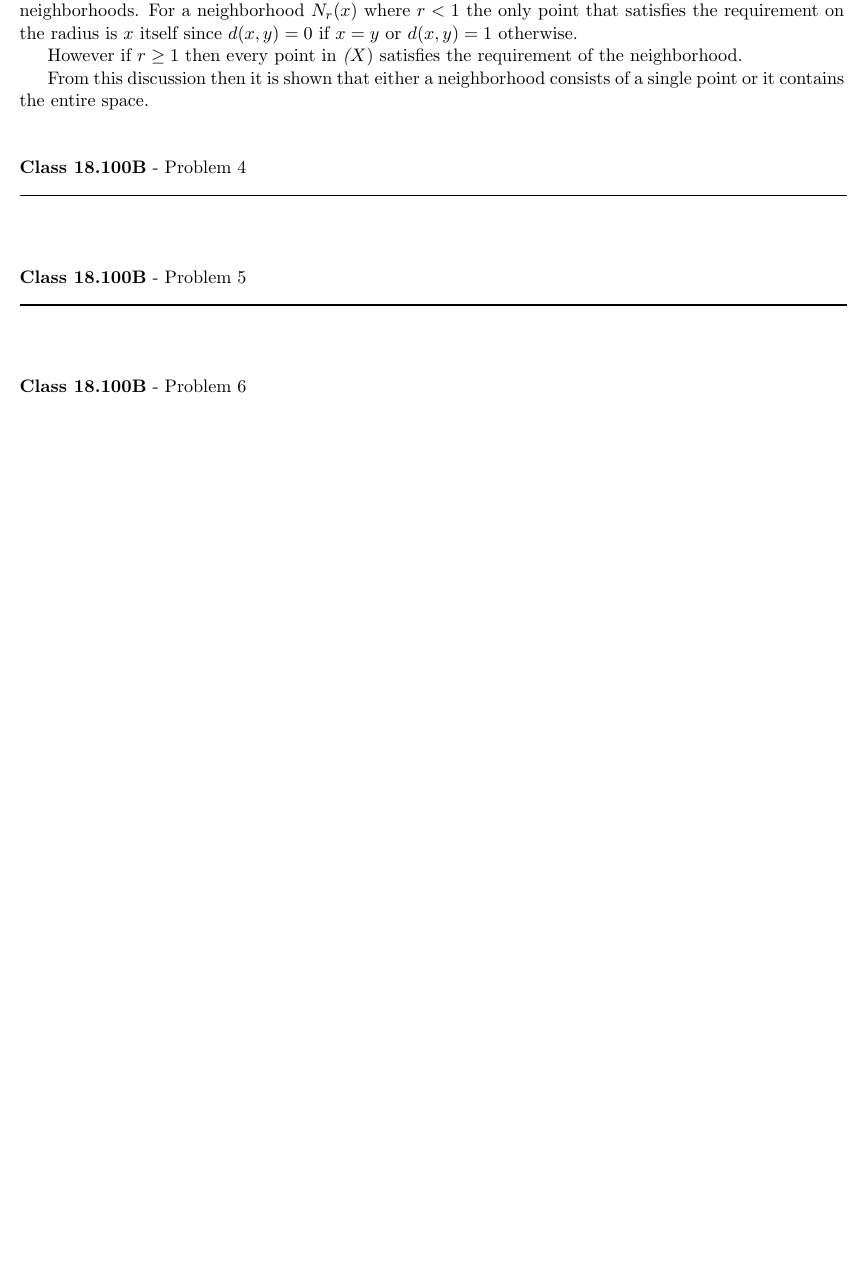
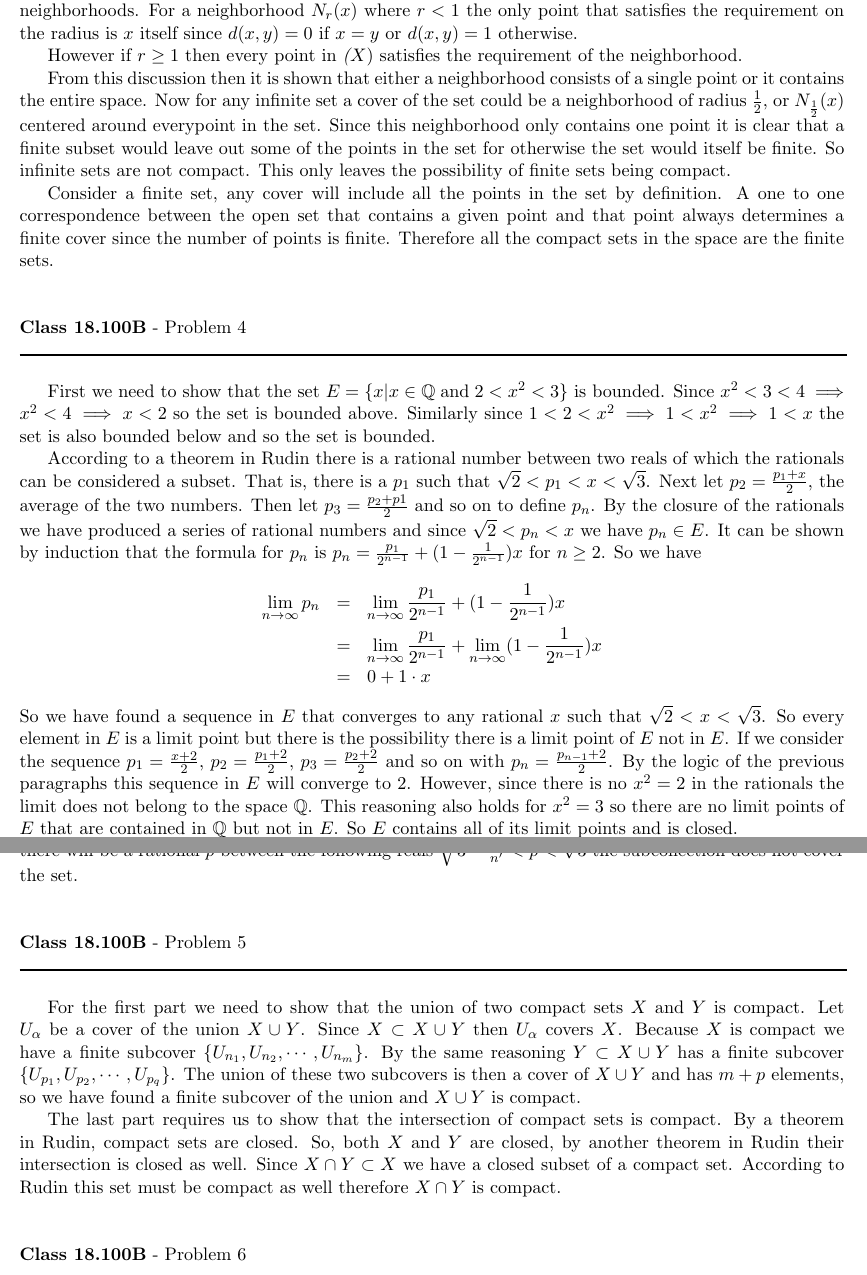
Before and after one commit to documentHouse/RealAnalysisAssignment4, a LaTeX problem sheet (Assignment4.tex): part of page 2 of 2 before the commit and two parts of pages 2 and 3 of 3 after it, the two joined at a grey line, cut so that both start at the same text, the shorter picture padded with empty space. Compiled offline with LaTeX, dvips and Ghostscript.

Commit message:
Finished problems 4 and 5

```diff
--- a/Assignment4.tex
+++ b/Assignment4.tex
@@ -56,7 +56,8 @@ First we must show that $d(\mathbf{x},\mathbf{y}) = \| \mathbf{x} \| + \| \mathb
 To determine which are the compact sets in $\emph{X}$ we need to determine which are the open sets that can be used to cover a set in $\emph{X}$.
 From the definition of open sets it is clear that we need to focus on the neighborhoods that are possible for the given metric. To this end it is clear that there are two types of neighborhoods. For a neighborhood $N_r(x)$ where $r < 1$ the only point that satisfies the requirement on the radius is $x$ itself since $d(x,y) = 0$ if $x = y$ or $d(x,y) = 1$ otherwise.  \\
 \indent However if $r \ge 1$ then every point in $\emph(X)$ satisfies the requirement of the neighborhood.\\
-\indent From this discussion then it is shown that either a neighborhood consists of a single point or it contains the entire space.
+\indent From this discussion then it is shown that either a neighborhood consists of a single point or it contains the entire space. Now for any infinite set a cover of the set could be a neighborhood of radius $\frac{1}{2}$, or $N_{\frac{1}{2}}(x)$ centered around everypoint in the set. Since this neighborhood only contains one point it is clear that a finite subset would leave out some of the points in the set for otherwise the set would itself be finite. So infinite sets are not compact. This only leaves the possibility of finite sets being compact. \\
+\indent Consider a finite set, any cover will include all the points in the set by definition. A one to one correspondence between the open set that contains a given point and that point always determines a finite cover since the number of points is finite. Therefore all the compact sets in the space are the finite sets.
 
 \vspace{15pt}
 \begin{flushleft}
@@ -64,11 +65,24 @@ From the definition of open sets it is clear that we need to focus on the neighb
 \rule{500pt}{1pt}\\
 \end{flushleft}
 
+First we need to show that the set $E = \{ x | x \in \mathbb{Q} \; \text{and} \; 2 < x^2 < 3\}$ is bounded. Since $x^2 < 3 < 4 \implies x^2 < 4 \implies x < 2$ so the set is bounded above. Similarly since $1 < 2 < x^2 \implies 1 < x^2 \implies 1 < x$ the set is also bounded below and so the set is bounded. \\
+\indent According to a theorem in Rudin there is a rational number between two reals of which the rationals can be considered a subset. That is, there is a $p_1$ such that $\sqrt{2} < p_1 < x < \sqrt{3}$. Next let $p_2 = \frac{p_1+ x}{2}$, the average of the two numbers. Then let $p_3 = \frac{p_2 + p1}{2}$ and so on to define $p_n$. By the closure of the rationals we have produced a series of rational numbers and since $\sqrt{2} < p_n < x$ we have $p_n \in E$. It can be shown by induction that the formula for $p_n$ is $p_n = \frac{p_1}{2^{n-1}} + (1 - \frac{1}{2^{n-1}})x$ for $n \ge 2$. So we have
+\begin{eqnarray*}
+\lim_{n \to \infty} p_n &=& \lim_{n \to \infty} \frac{p_1}{2^{n-1}} + (1 - \frac{1}{2^{n-1}})x\\
+		            &=& \lim_{n \to \infty} \frac{p_1}{2^{n-1}} + \lim_{n \to \infty} (1 - \frac{1}{2^{n-1}})x\\
+                                    &=& 0 + 1\cdot x
+\end{eqnarray*}
+So we have found a sequence in $E$ that converges to any rational $x$ such that $\sqrt{2} < x < \sqrt{3}$. So every element in $E$ is a limit point but there is the possibility there is a limit point of $E$ not in $E$. If we consider the sequence $p_1= \frac{x + 2}{2}$, $p_2 = \frac{p_1 + 2}{2}$, $p_3 = \frac{p_2 + 2}{2}$ and so on with $p_n = \frac{p_{n-1} + 2}{2}$. By the logic of the previous paragraphs this sequence in $E$ will converge to 2. However, since there is no $x^2 = 2$ in the rationals the limit does not belong to the space $\mathbb{Q}$. This reasoning also holds for $x^2 = 3$ so there are no limit points of $E$ that are contained in $\mathbb{Q}$ but not in $E$. So $E$ contains all of its limit points and is closed.\\
+\indent If we take $U_n = \{ x | x\in \mathbb{Q} \; \text{and} \; 0 < x^2 < 3 - \frac{1}{n} \}$ then this is a cover of $E$. Any finite subset of this cover will have a maximum index $n'$, since $U_n \subset U_{n+1}$ the set $U_{n'}$ must cover the entirety of $E$. Since there will be a rational $p$ between the following reals  $\sqrt{3 - \frac{1}{n'}} < p < \sqrt{3}$ the subcollection does not cover the set.
+
 \vspace{15pt}
 \begin{flushleft}
 \textbf{Class 18.100B} - Problem 5\\
 \rule{500pt}{1pt}\\
 \end{flushleft}
+
+For the first part we need to show that the union of two compact sets $X$ and $Y$ is compact. Let $U_{\alpha}$ be a cover of the union $X \cup Y$. Since $X \subset X \cup Y$ then $U_{\alpha}$ covers $X$. Because $X$ is compact we have a finite subcover $\{ U_{n_1}, U_{n_2}, \cdots, U_{n_m} \}$. By the same reasoning $Y \subset X \cup Y$ has a finite subcover $\{ U_{p_1}, U_{p_2}, \cdots, U_{p_q} \}$. The union of these two subcovers is then a cover of $X \cup Y$ and has $m + p$ elements, so we have found a finite subcover of the union and $X \cup Y$ is compact.\\
+\indent The last part requires us to show that the intersection of compact sets is compact. By a theorem in Rudin, compact sets are closed. So, both $X$ and $Y$ are closed, by another theorem in Rudin their intersection is closed as well. Since $X \cap Y \subset X$ we have a closed subset of a compact set. According to Rudin this set must be compact as well therefore $X \cap Y$ is compact.
 
 \vspace{15pt}
 \begin{flushleft}
```
Also changed, not shown: Assignment4.tex (2 more changed lines).
